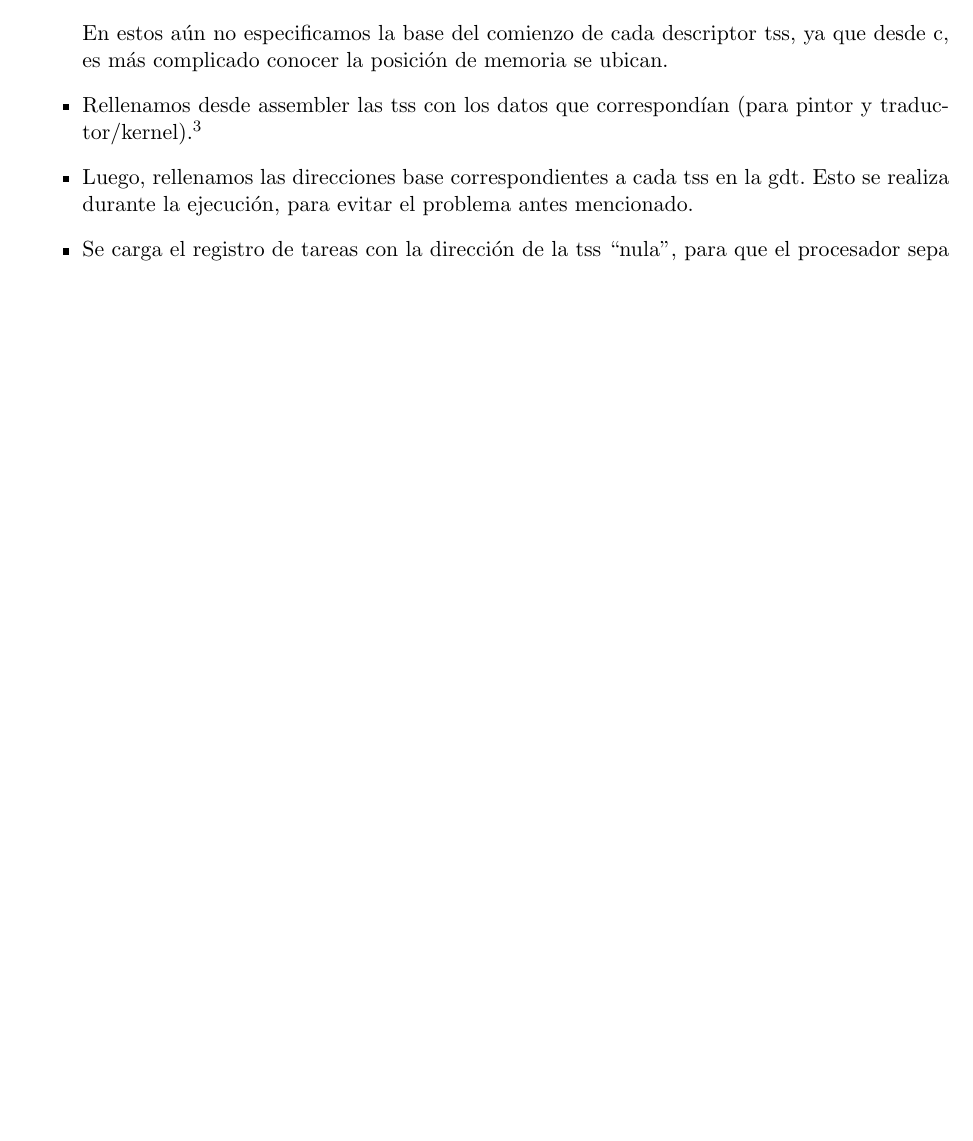
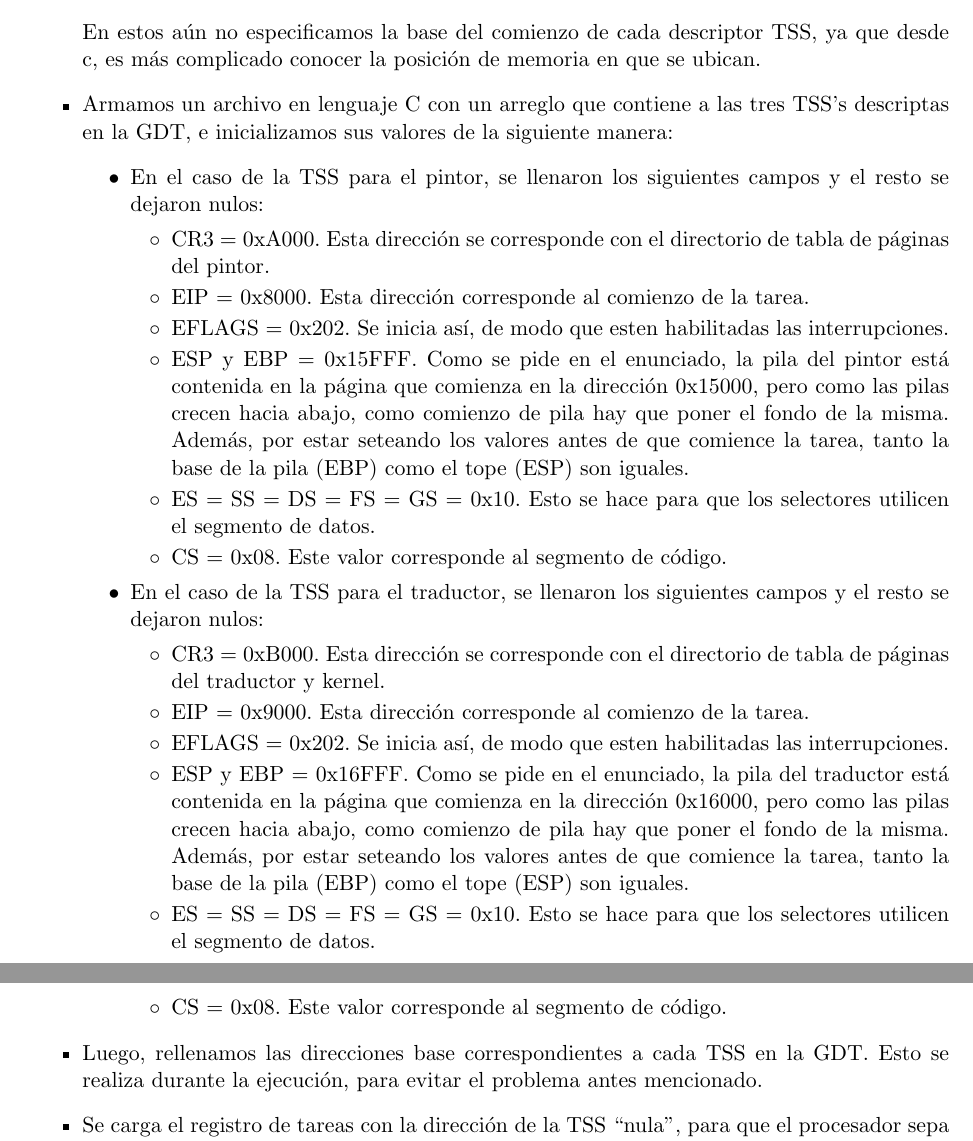
Before and after one commit to pbrusco/orga2-tp3, a LaTeX document (informe/Informe TP3.tex, which reads informe/desarrollo.tex): part of page 5 of 5 before the commit and two parts of pages 4 and 5 of 5 after it, the two joined at a grey line, cut so that both start at the same text, the shorter picture padded with empty space. Compiled offline with pdfLaTeX.

Commit message:
Listo el informe

```diff
--- a/informe/desarrollo.tex
+++ b/informe/desarrollo.tex
@@ -53,11 +61,33 @@ A continuaci\'on se presentan los pasos llevados a cabo para desarrollar el c\'o
 		\item TSS del pintor
 		\item TSS del traductor
 	\end{itemize}
-	En estos a\'un no especificamos la base del comienzo de cada descriptor tss, ya que desde c, es m\'as complicado conocer la posici\'on de memoria se ubican.
+	En estos a\'un no especificamos la base del comienzo de cada descriptor TSS, ya que desde c, es m\'as complicado conocer la posici\'on de memoria en que se ubican.
 
- \item Rellenamos desde assembler las tss con los datos que correspond\'ian (para pintor y traductor/kernel).\footnote{Esto se podr\'ia haber hecho desde c, pero se decidi\'o hacerlo de esta manera, ya que nos result\'o m\'as natural.}
- \item Luego, rellenamos las direcciones base correspondientes a cada tss en la gdt. Esto se realiza durante la ejecuci\'on, para evitar el problema antes mencionado.
- \item Se carga el registro de tareas con la direcci\'on de la tss ``nula'', para que el procesador sepa donde guardar el contexto actual al cambiar de tarea.
+ \item Armamos un archivo en lenguaje C con un arreglo que contiene a las tres TSS's descriptas en la GDT, e inicializamos sus valores de la siguiente manera:
+	\begin{itemize}
+
+ 	\item En el caso de la TSS para el pintor, se llenaron los siguientes campos y el resto se dejaron nulos:
+ 		\begin{itemize}
+ 			\item CR3 = 0xA000. Esta direcci\'on se corresponde con el directorio de tabla de p\'aginas del pintor.
+			\item EIP = 0x8000. Esta direcci\'on corresponde al comienzo de la tarea.
+			\item EFLAGS = 0x202. Se inicia as\'i, de modo que esten habilitadas las interrupciones.
+			\item ESP y EBP = 0x15FFF. Como se pide en el enunciado, la pila del pintor est\'a contenida en la p\'agina que comienza en la direcci\'on 0x15000, pero como las pilas crecen hacia abajo, como comienzo de pila hay que poner el fondo de la misma. Adem\'as, por estar seteando los valores antes de que comience la tarea, tanto la base de la pila (EBP) como el tope (ESP) son iguales.
+			\item ES = SS = DS = FS = GS = 0x10. Esto se hace para que los selectores utilicen el segmento de datos.
+			\item CS = 0x08. Este valor corresponde al segmento de c\'odigo.
+		\end{itemize}
+	\item En el caso de la TSS para el traductor, se llenaron los siguientes campos y el resto se dejaron nulos:
+ 		\begin{itemize}
+ 			\item CR3 = 0xB000. Esta direcci\'on se corresponde con el directorio de tabla de p\'aginas del traductor y kernel.
+			\item EIP = 0x9000. Esta direcci\'on corresponde al comienzo de la tarea.
+			\item EFLAGS = 0x202. Se inicia as\'i, de modo que esten habilitadas las interrupciones.
+			\item ESP y EBP = 0x16FFF. Como se pide en el enunciado, la pila del traductor est\'a contenida en la p\'agina que comienza en la direcci\'on 0x16000, pero como las pilas crecen hacia abajo, como comienzo de pila hay que poner el fondo de la misma. Adem\'as, por estar seteando los valores antes de que comience la tarea, tanto la base de la pila (EBP) como el tope (ESP) son iguales.
+			\item ES = SS = DS = FS = GS = 0x10. Esto se hace para que los selectores utilicen el segmento de datos.
+			\item CS = 0x08. Este valor corresponde al segmento de c\'odigo.
+		\end{itemize}
+	\end{itemize}
+
+ \item Luego, rellenamos las direcciones base correspondientes a cada TSS en la GDT. Esto se realiza durante la ejecuci\'on, para evitar el problema antes mencionado.
+ \item Se carga el registro de tareas con la direcci\'on de la TSS ``nula'', para que el procesador sepa donde guardar el contexto actual al cambiar de tarea.
  \item Se habilitan las interrupciones
  \item Finalmente, se salta a la tarea del pintor para comenzar a ejecutar las tareas del pintor y traductor, posibilitandose esto gracias a la rutina de atenci\'on de interrupci\'on del timertick.
 \end{itemize}
```
Also changed, not shown: informe/Informe TP3.tex (+1 -8 lines), informe/caratula.tex (+1 -13 lines), informe/conclusiones.tex (deleted, +0 -1 lines), informe/debate.tex (deleted, +0 -1 lines), informe/introduccion.tex (deleted, +0 -1 lines), informe/resultados.tex (deleted, +0 -1 lines), informe/desarrollo.tex (16 more changed lines).
